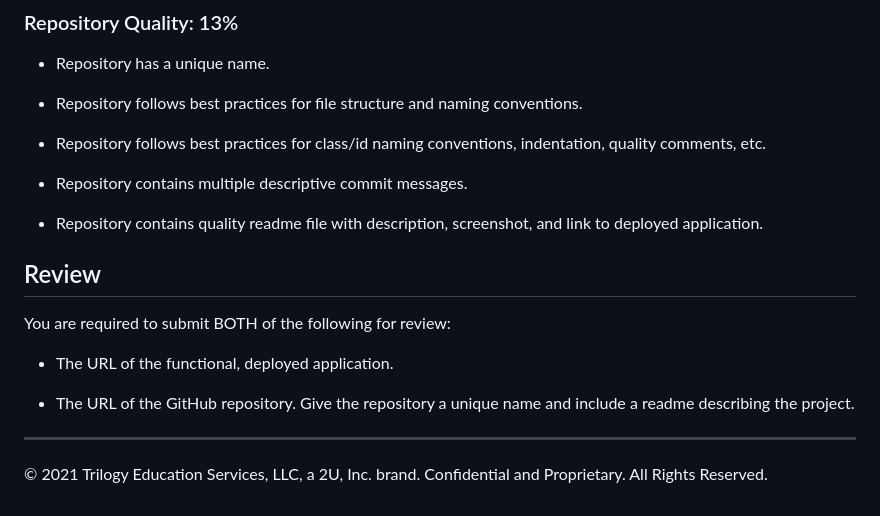
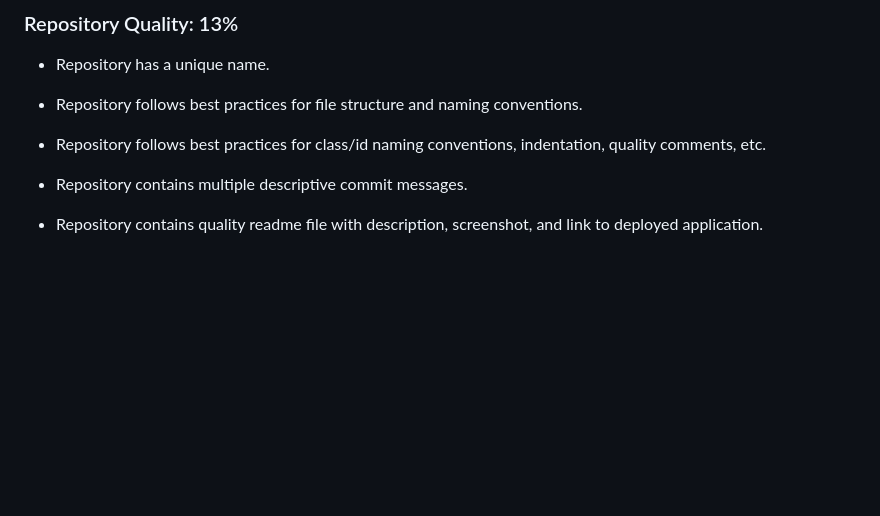
Before and after one commit to kevinrhidalgo/Homework-6-AWeatherDashboard, a Markdown page: README.md, the part around the change printed below. Rendered like a GitHub page; blank space fills up the shorter version.

```diff
--- a/README.md
+++ b/README.md
@@ -77,14 +70,3 @@ This homework is graded based on the following criteria:
 * Repository contains multiple descriptive commit messages.
 
 * Repository contains quality readme file with description, screenshot, and link to deployed application.
-
-## Review
-
-You are required to submit BOTH of the following for review:
-
-* The URL of the functional, deployed application.
-
-* The URL of the GitHub repository. Give the repository a unique name and include a readme describing the project.
-
-- - -
-© 2021 Trilogy Education Services, LLC, a 2U, Inc. brand. Confidential and Proprietary. All Rights Reserved.
```
Also changed, not shown: other parts of README.md (+11 -18 lines), SS.jpg (added), 4 other files.
